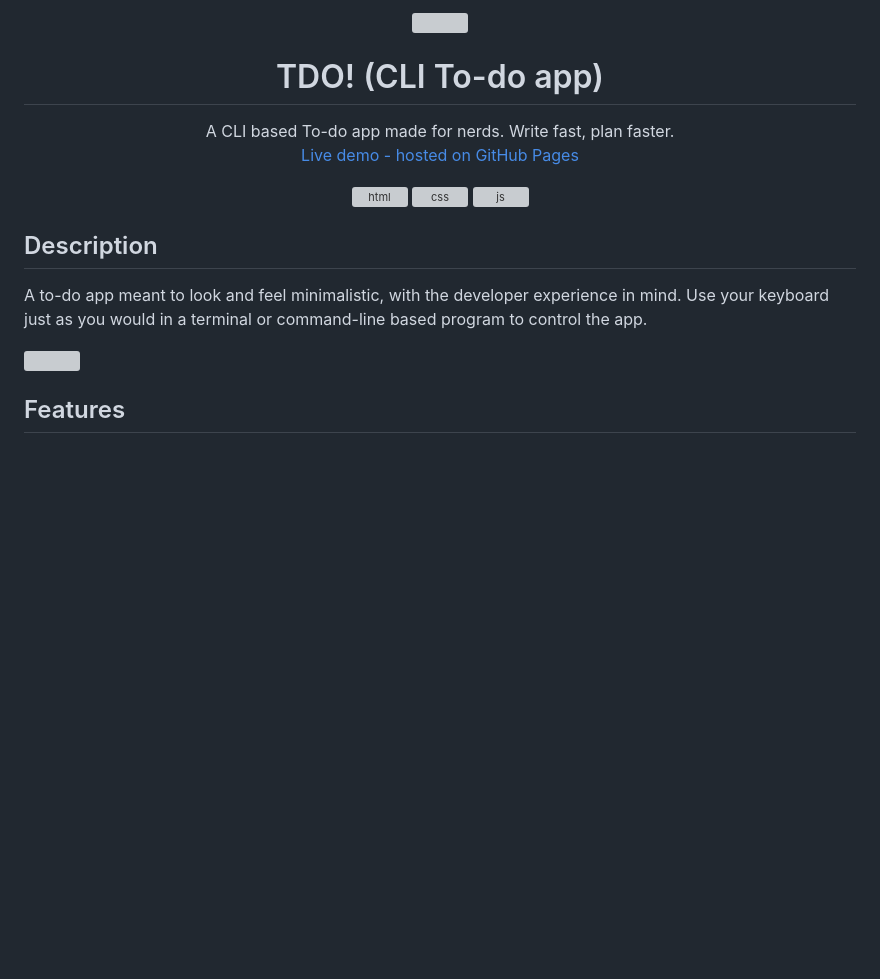
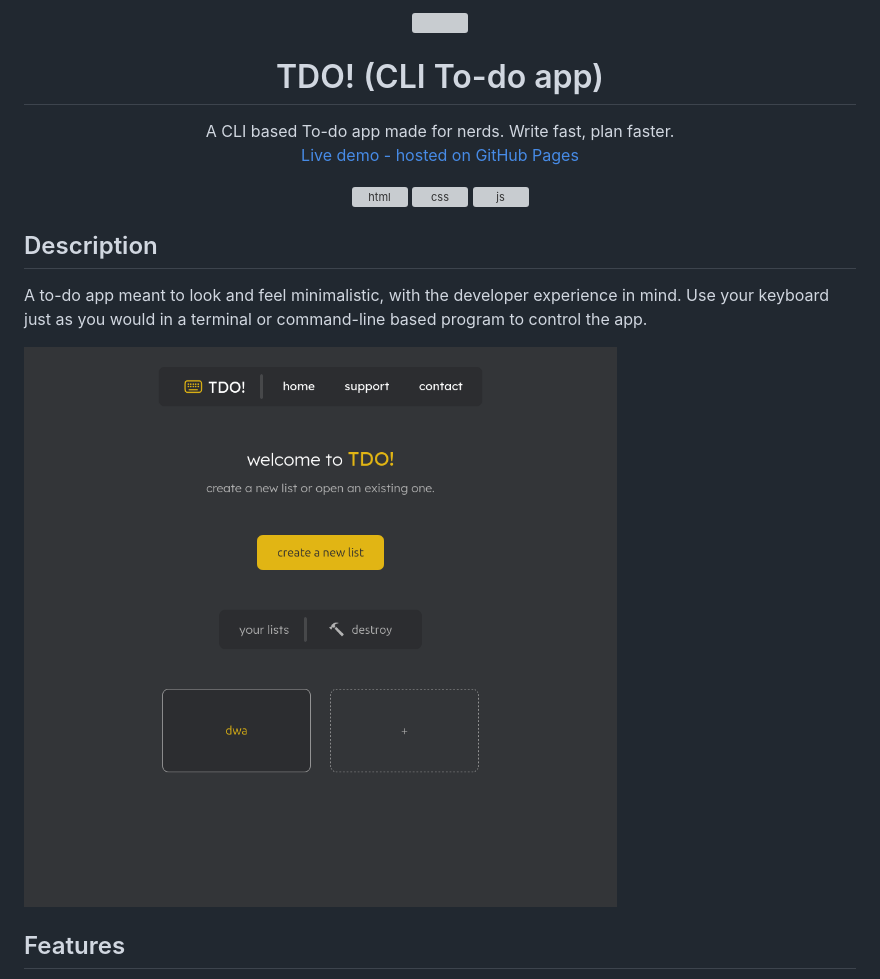
Before and after one commit to Cristian-Nastase/tdo-app, a Markdown page: README.md, the part around one of its changes. Rendered like a GitHub page; pictures changed too: docs/demo.png (added); blank space fills up the shorter version; grey boxes are pictures that could not be loaded.

Commit message:
Separated readme assets from project assets

```diff
--- a/README.md
+++ b/README.md
@@ -20,7 +20,7 @@
 A to-do app meant to look and feel minimalistic, with the developer experience in mind. Use your keyboard just as you would in a terminal or command-line based program to control the app.
 <br>
 
-<img align="center" src="Assets/Images/demo.png">
+<img align="center" src="docs/demo.png">
 
 <h2 style="color: #e2b714">Features</h2>
 <ul style="font-size: 16px">
```
Also changed, not shown: other parts of README.md (+4 -4 lines), 4 other files.
